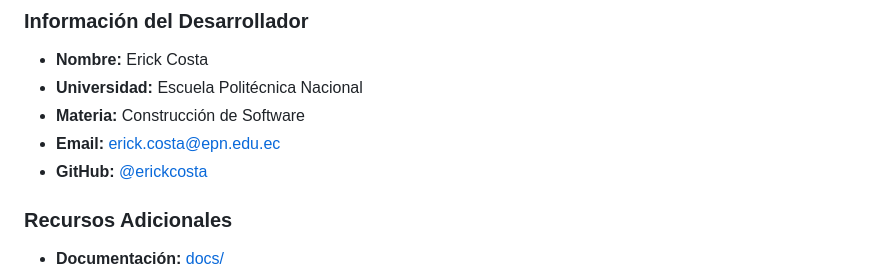
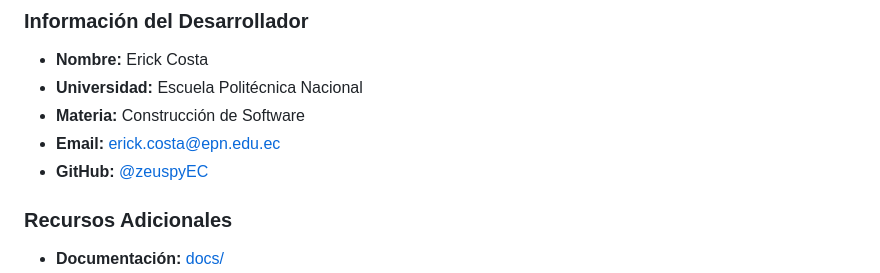
Before and after one commit to zeuspyEC/PLACAS_EC, a Markdown page: README.md, the part around the change. Drawn GitHub-style.

Commit message:
Actualización de usuario de github

```diff
--- a/README.md
+++ b/README.md
@@ -476,7 +476,7 @@ FLASK_DEBUG=True python ECPlacas.py
 - **Universidad:** Escuela Politécnica Nacional
 - **Materia:** Construcción de Software
 - **Email:** erick.costa@epn.edu.ec
-- **GitHub:** [@erickcosta](https://github.com/erickcosta)
+- **GitHub:** [@zeuspyEC](https://github.com/zeuspyEC)
 
 ### **Recursos Adicionales**
 - **Documentación:** [docs/](./docs/)
```
